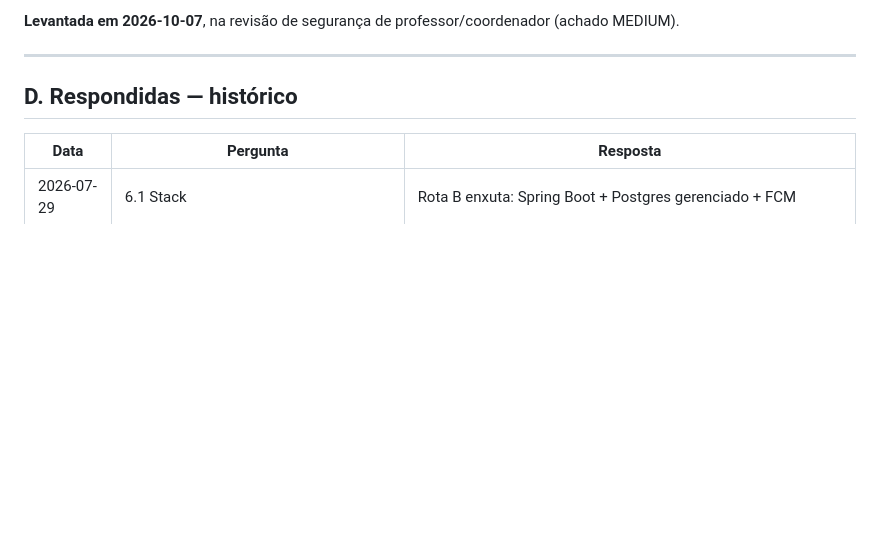
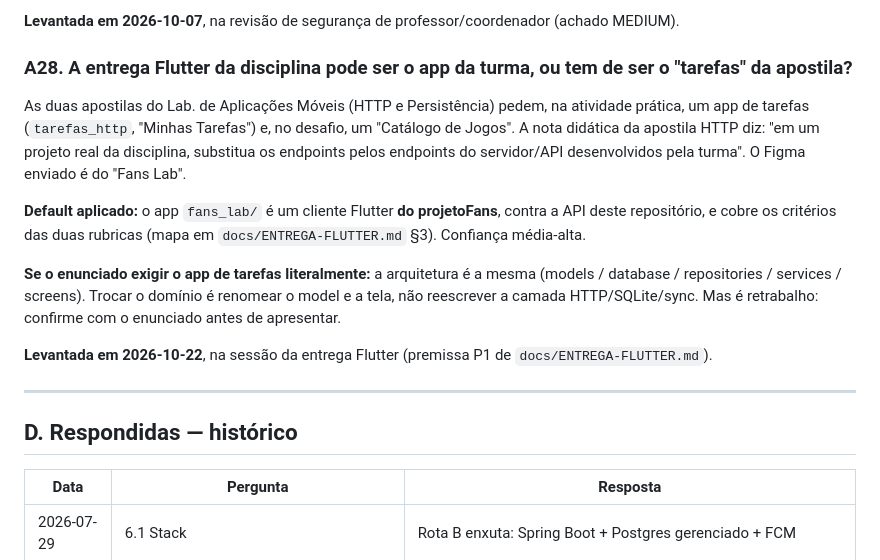
Before and after one commit to GODsGhst/Projeto-Fans, a Markdown page: docs/PERGUNTAS-ABERTAS.md, the part around the change. Drawn GitHub-style; blank space fills up the shorter version.

Commit message:
docs: A28 — a entrega Flutter pode ser o app da turma? (default aplicado)
Co-Authored-By: Claude Opus 5.5 <noreply@anthropic.com>
Claude-Session: https://claude.ai/code/session_019edK7t1Kd9xBHBLfvUYXbj

```diff
--- a/docs/PERGUNTAS-ABERTAS.md
+++ b/docs/PERGUNTAS-ABERTAS.md
@@ -607,6 +607,23 @@ só avisa o admin e encarece o abuso.
 
 **Levantada em 2026-10-07**, na revisão de segurança de professor/coordenador (achado MEDIUM).
 
+### A28. A entrega Flutter da disciplina pode ser o app da turma, ou tem de ser o "tarefas" da apostila?
+
+As duas apostilas do Lab. de Aplicações Móveis (HTTP e Persistência) pedem, na atividade prática,
+um app de tarefas (`tarefas_http`, "Minhas Tarefas") e, no desafio, um "Catálogo de Jogos". A nota
+didática da apostila HTTP diz: "em um projeto real da disciplina, substitua os endpoints pelos
+endpoints do servidor/API desenvolvidos pela turma". O Figma enviado é do "Fans Lab".
+
+**Default aplicado:** o app `fans_lab/` é um cliente Flutter **do projetoFans**, contra a API deste
+repositório, e cobre os critérios das duas rubricas (mapa em `docs/ENTREGA-FLUTTER.md` §3).
+Confiança média-alta.
+
+**Se o enunciado exigir o app de tarefas literalmente:** a arquitetura é a mesma (models /
+database / repositories / services / screens). Trocar o domínio é renomear o model e a tela, não
+reescrever a camada HTTP/SQLite/sync. Mas é retrabalho: confirme com o enunciado antes de apresentar.
+
+**Levantada em 2026-10-22**, na sessão da entrega Flutter (premissa P1 de `docs/ENTREGA-FLUTTER.md`).
+
 
 
 ---
```
